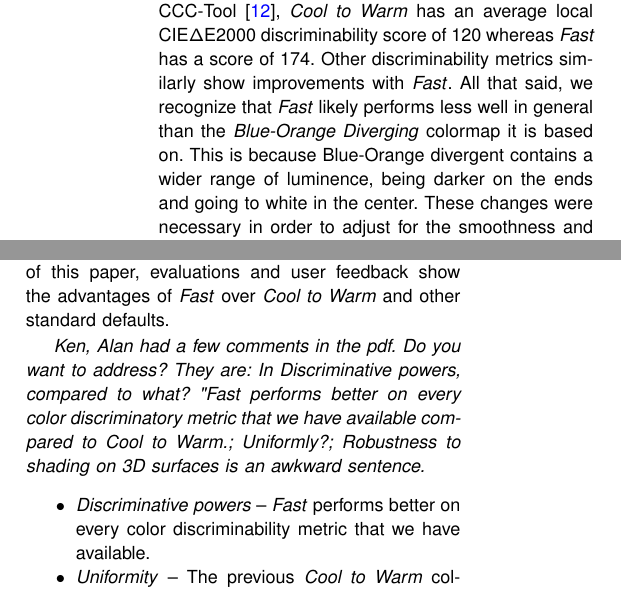
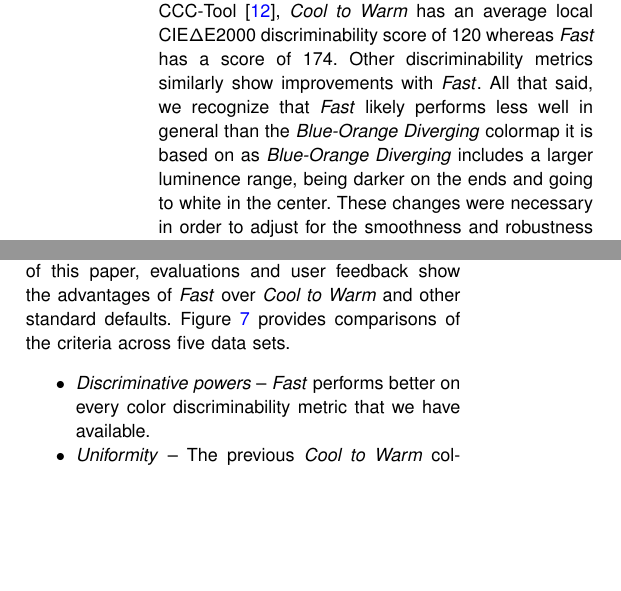
Before and after one commit to kmorel-papers/fast-paraview, a LaTeX paper (Fast_ParaView.tex): two parts of the columns of page 8 of 12, joined at a grey line, cut so that both start at the same text, the shorter picture padded with empty space. Compiled offline with pdfLaTeX.

Commit message:
Update on Overleaf.

```diff
--- a/Fast_ParaView.tex
+++ b/Fast_ParaView.tex
@@ -370,7 +370,7 @@ In particular, \fast has a higher $\Delta$E discriminability metric.
 As measured by CCC-Tool~\cite{Nardini2021}, \coolwarm has an average local CIE$\Delta$E2000 discriminability score of 120 whereas \fast has a score of 174. Other discriminability metrics similarly show improvements with \fast.
 All that said, we recognize that \fast%
 %, shown in Figure \ref{Larsen3},
-likely performs less well in general than the \blueorange colormap it is based on. This is because Blue-Orange divergent contains a wider range of luminence, being darker on the ends and going to white in the center.
+likely performs less well in general than the \blueorange colormap it is based on as \blueorange includes a larger luminence range, being darker on the ends and going to white in the center.
 These changes were necessary in order to adjust for the smoothness and robustness to shading on 3D surfaces.
 
 The \coolwarm colormap was designed about 15 years ago to move away from the \huewheel colormap and its rainbow colors because of the strong evidence at the time of its poor perceptual properties~\cite{Rogowitz1998,Borland2007,Ware1988,Light2004}.
@@ -392,7 +392,7 @@ Thus, we are not ready to loop back around to the full hues of a rainbow.
 Our final iteration of the new colormap, which we dub ``\fast,'' is demonstrated in Figure~\ref{Larsen3} as well as numerous other figures in this paper.
 This colormap is provided as one of the available colormaps in ParaView~5.12 and will become the default colormap in ParaView~5.13.
 
-Revisiting the criteria presented at the beginning of this paper, evaluations and user feedback show the advantages of \fast over \coolwarm and other standard defaults.
+Revisiting the criteria presented at the beginning of this paper, evaluations and user feedback show the advantages of \fast over \coolwarm and other standard defaults. Figure~\ref{Matrix} provides comparisons of the criteria across five data sets.
 
 
 %\begin{figure}
@@ -400,8 +400,6 @@ Revisiting the criteria presented at the beginning of this paper, evaluations an
 %\caption{Combustion simulation (Larsen, LLNL) of \coolwarm (left) and \fast (right) colormaps demonstrating to discriminatory power in the mid-range of data values.}
 %\label{Larsen}
 %\end{figure}
-
-\textit{Ken, Alan had a few comments in the pdf. Do you want to address? They are: In Discriminative powers, compared to what?  "Fast performs better on every color discriminatory metric that we have available compared to Cool to Warm.; Uniformly?; Robustness to shading on 3D surfaces is an awkward sentence.}
 
 
 \begin{itemize}
```
Also changed, not shown: Fast_ParaView.tex (4 more changed lines).
